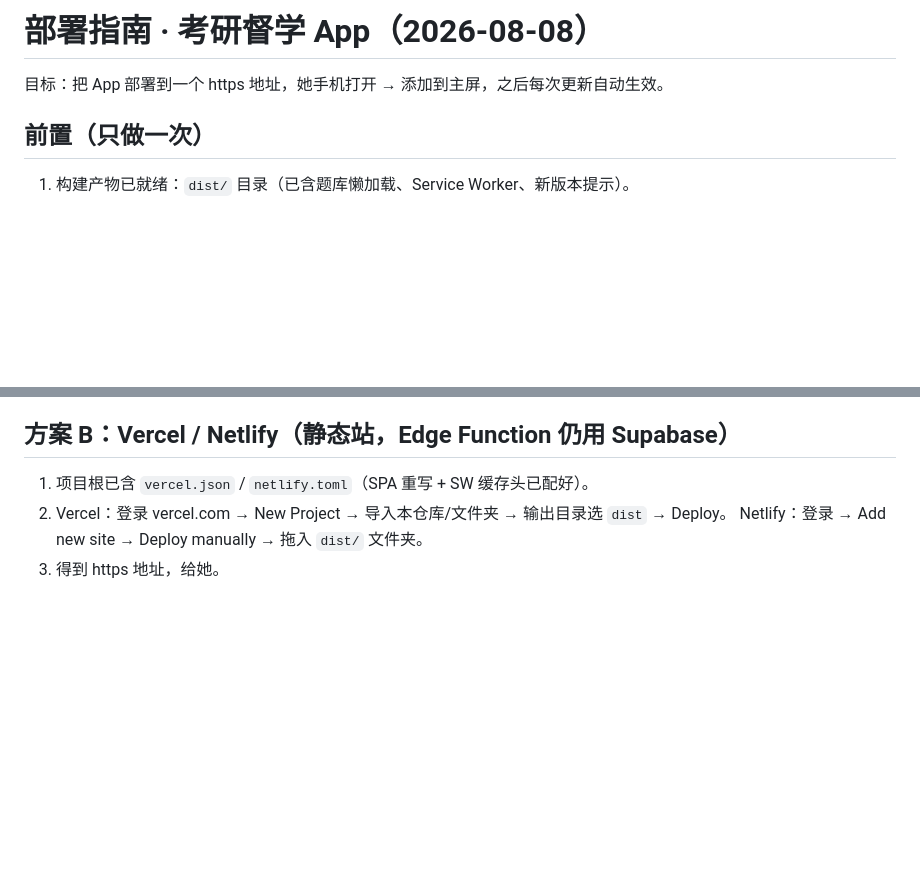
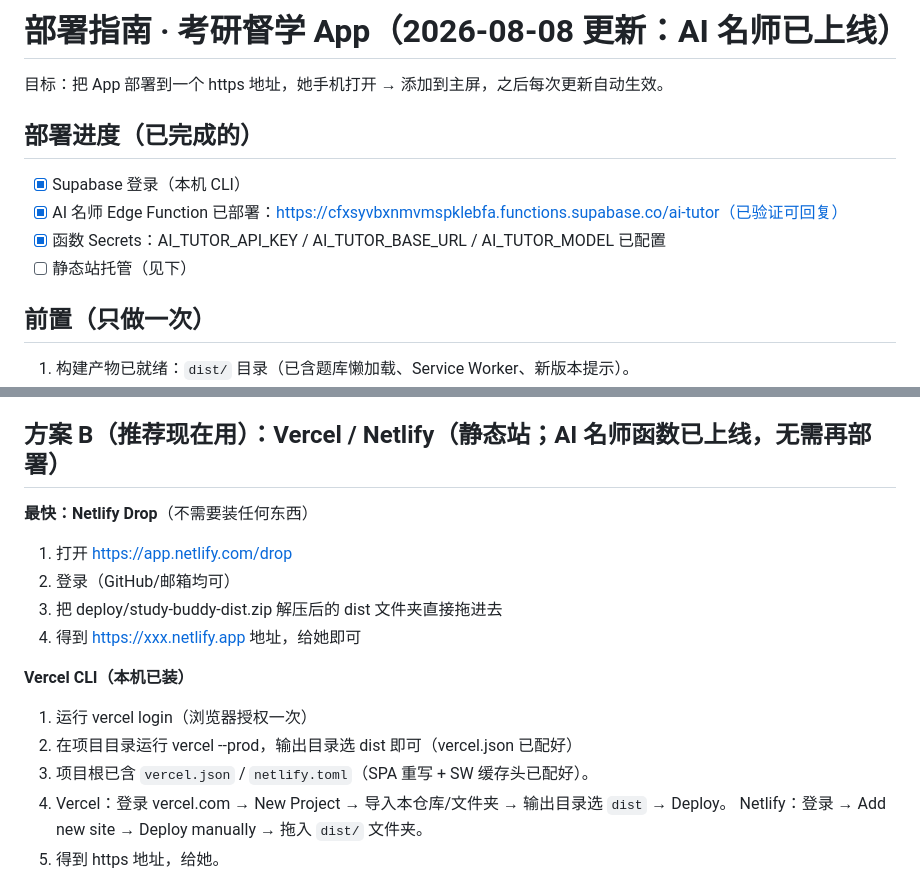
Before and after one commit to aidless/study-buddy, a Markdown page: docs/部署指南.md, 2 parts joined by grey strips. Rendered like a GitHub page; blank space fills up the shorter version.

Commit message:
docs: 部署指南更新为当前进度(AI名师已上线)与Netlify/Vercel操作步骤

```diff
--- a/docs/部署指南.md
+++ b/docs/部署指南.md
@@ -1,6 +1,12 @@
-# 部署指南 · 考研督学 App（2026-08-08）
+# 部署指南 · 考研督学 App（2026-08-08 更新：AI 名师已上线）
 
 目标：把 App 部署到一个 https 地址，她手机打开 → 添加到主屏，之后每次更新自动生效。
+
+## 部署进度（已完成的）
+- [x] Supabase 登录（本机 CLI）
+- [x] AI 名师 Edge Function 已部署：https://cfxsyvbxnmvmspklebfa.functions.supabase.co/ai-tutor（已验证可回复）
+- [x] 函数 Secrets：AI_TUTOR_API_KEY / AI_TUTOR_BASE_URL / AI_TUTOR_MODEL 已配置
+- [ ] 静态站托管（见下）
 
 ## 前置（只做一次）
 1. 构建产物已就绪：`dist/` 目录（已含题库懒加载、Service Worker、新版本提示）。
@@ -31,7 +37,17 @@ Supabase 已支持静态站点托管，正好和你现有的项目（cfxsyvbxnmv
    - 部署前构建：`$env:VITE_AI_TUTOR_URL='<函数URL>'` 后 `npm run build`（函数 URL 一般是 https://<ref>.functions.supabase.co/ai-tutor）
    - 或部署后在她手机上首次打开前，无需改代码，直接在控制台把函数路径配上（见方案 C 备注）。
 
-## 方案 B：Vercel / Netlify（静态站，Edge Function 仍用 Supabase）
+## 方案 B（推荐现在用）：Vercel / Netlify（静态站；AI 名师函数已上线，无需再部署）
+
+**最快：Netlify Drop**（不需要装任何东西）
+1. 打开 https://app.netlify.com/drop
+2. 登录（GitHub/邮箱均可）
+3. 把 deploy/study-buddy-dist.zip 解压后的 dist 文件夹直接拖进去
+4. 得到 https://xxx.netlify.app 地址，给她即可
+
+**Vercel CLI（本机已装）**
+1. 运行 vercel login（浏览器授权一次）
+2. 在项目目录运行 vercel --prod，输出目录选 dist 即可（vercel.json 已配好）
 1. 项目根已含 `vercel.json` / `netlify.toml`（SPA 重写 + SW 缓存头已配好）。
 2. Vercel：登录 vercel.com → New Project → 导入本仓库/文件夹 → 输出目录选 `dist` → Deploy。
    Netlify：登录 → Add new site → Deploy manually → 拖入 `dist/` 文件夹。
```
